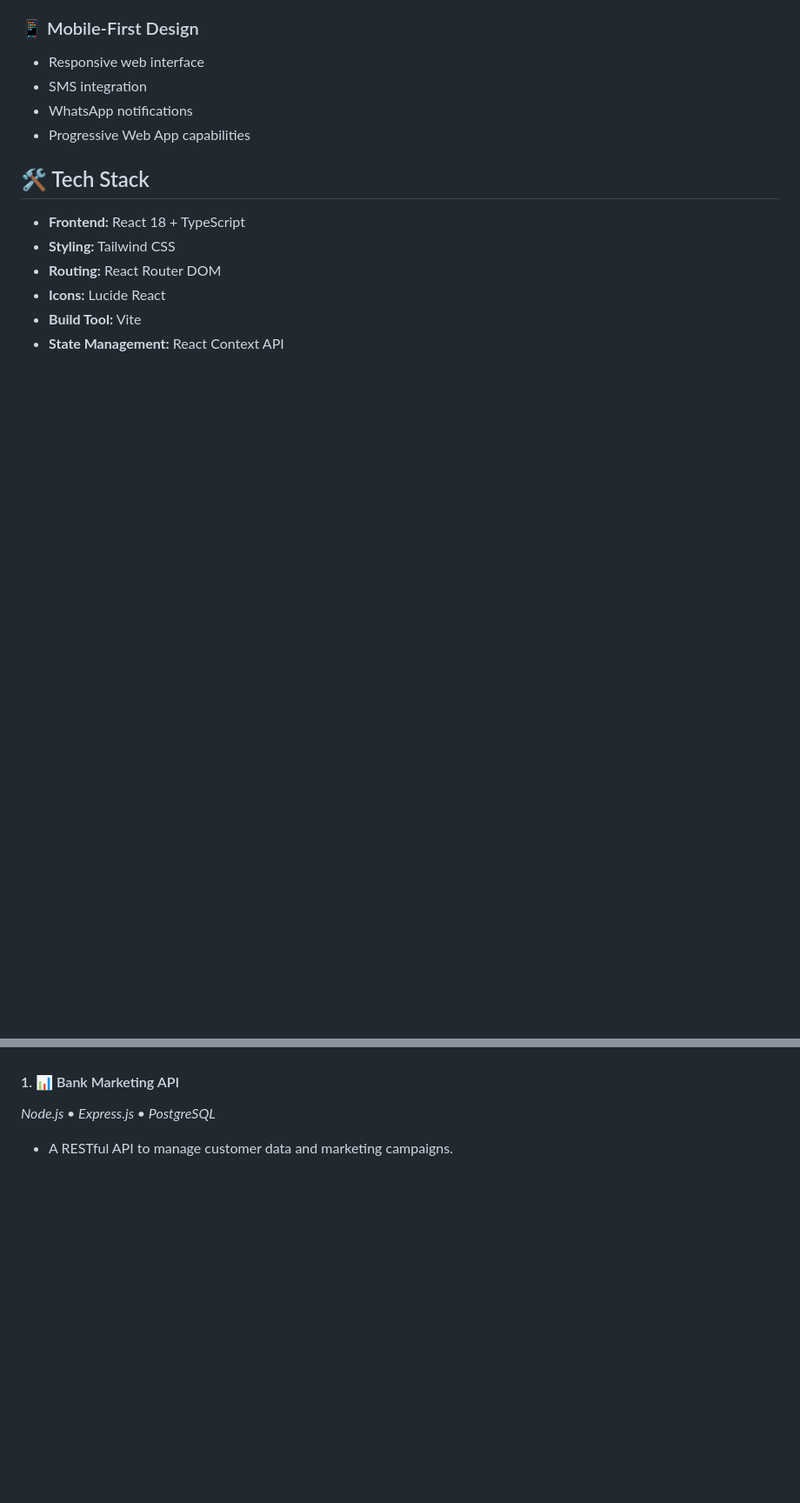
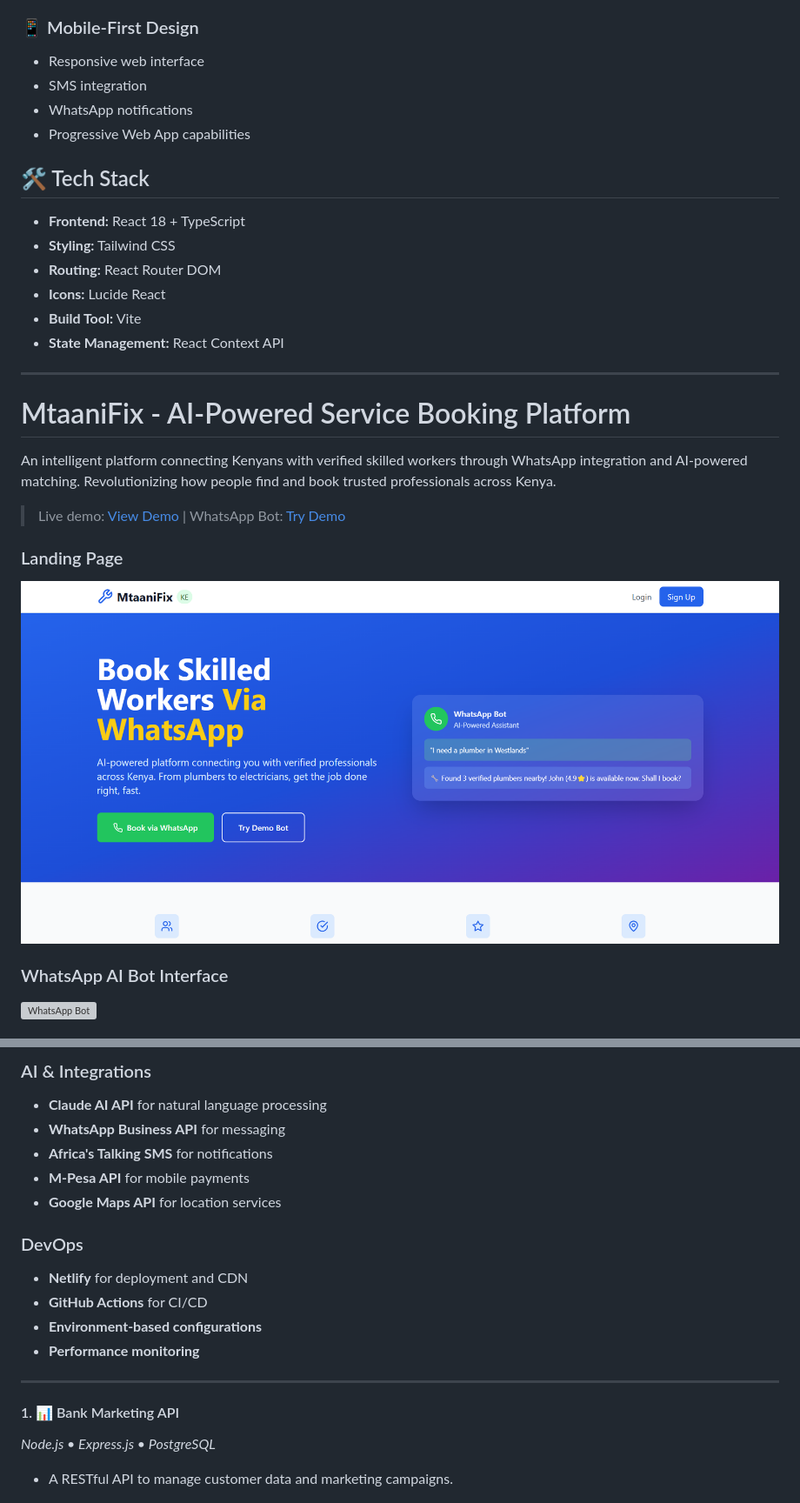
Before and after one commit to nzyoka10/nzyoka10, a Markdown page: README.md, 2 parts joined by grey strips. Shown at 87% size. GitHub-like rendering; pictures changed too: images/mtaani-fix/Landing-page.png (added); folded sections open; blank space fills up the shorter version; grey boxes are pictures that could not be loaded.

Commit message:
Added new project: mtaani-fix

```diff
--- a/README.md
+++ b/README.md
@@ -179,3 +174,19 @@ A Human Resources management system built specifically for Small and Medium Ente
 - **Build Tool:** Vite
 - **State Management:** React Context API
 
+</details>
+
+---
+
+# MtaaniFix - AI-Powered Service Booking Platform
+
+An intelligent platform connecting Kenyans with verified skilled workers through WhatsApp integration and AI-powered matching. Revolutionizing how people find and book trusted professionals across Kenya.
+
+> Live demo: [View Demo](https://mtaanifix-ke.netlify.app/) | WhatsApp Bot: [Try Demo](https://mtaani-fix.netlify.app/whatsapp-bot)
+
+### Landing Page
+![MtaaniFix Landing Page](./images/mtaani-fix/Landing-page.png)
+
+### WhatsApp AI Bot Interface
+![WhatsApp Bot](./images/mtaani-fix/whatsapp-bot.png)
+
@@ -182,6 +272,20 @@ A Human Resources management system built specifically for Small and Medium Ente
+### AI & Integrations
+- **Claude AI API** for natural language processing
+- **WhatsApp Business API** for messaging
+- **Africa's Talking SMS** for notifications
+- **M-Pesa API** for mobile payments
+- **Google Maps API** for location services
+
+### DevOps
+- **Netlify** for deployment and CDN
+- **GitHub Actions** for CI/CD
+- **Environment-based configurations**
+- **Performance monitoring**
+
 
 </details>
 
+-----
 
 
 #### 1. 📊 Bank Marketing API
```
Also changed, not shown: other parts of README.md (+79 -5 lines), images/mtaani-fix/admin-dashboard.png (added), images/mtaani-fix/customer-dashboard.png (added), images/mtaani-fix/fundi-dashboard.png (added), images/mtaani-fix/whatsApp-bot.png (added).
